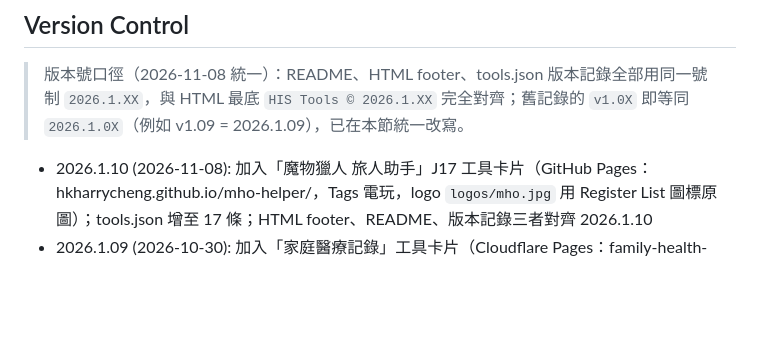
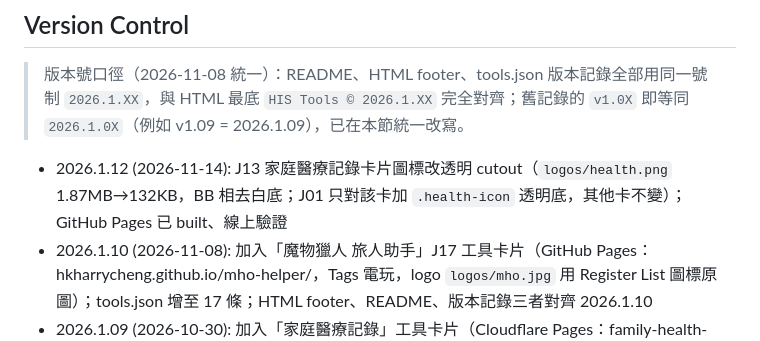
Before and after one commit to hkharrycheng/his-tools, a Markdown page: README.md, the part around the change. Rendered like a GitHub page; blank space fills up the shorter version.

Commit message:
README: J01 2026.1.12 health cutout icon

```diff
--- a/README.md
+++ b/README.md
@@ -300,6 +300,7 @@ J10 升中分析 v1.02（2026-11-11）重點：**地圖改 Leaflet**（`leaflet/
 
 ## Version Control
 > 版本號口徑（2026-11-08 統一）：README、HTML footer、tools.json 版本記錄全部用同一號制 `2026.1.XX`，與 HTML 最底 `HIS Tools © 2026.1.XX` 完全對齊；舊記錄的 `v1.0X` 即等同 `2026.1.0X`（例如 v1.09 = 2026.1.09），已在本節統一改寫。
+- 2026.1.12 (2026-11-14): J13 家庭醫療記錄卡片圖標改透明 cutout（`logos/health.png` 1.87MB→132KB，BB 相去白底；J01 只對該卡加 `.health-icon` 透明底，其他卡不變）；GitHub Pages 已 built、線上驗證
 - 2026.1.10 (2026-11-08): 加入「魔物獵人 旅人助手」J17 工具卡片（GitHub Pages：hkharrycheng.github.io/mho-helper/，Tags 電玩，logo `logos/mho.jpg` 用 Register List 圖標原圖）；tools.json 增至 17 條；HTML footer、README、版本記錄三者對齊 2026.1.10
 - 2026.1.09 (2026-10-30): 加入「家庭醫療記錄」工具卡片（Cloudflare Pages：family-health-241.pages.dev）；J13 2026.1.06 上線
 - 2026.1.08 (2026-10-19): 加入「家庭日記」工具卡片（Cloudflare Pages：memories-blogger.pages.dev + Turnstile 公開閘）；tools.json 重新生成
```
